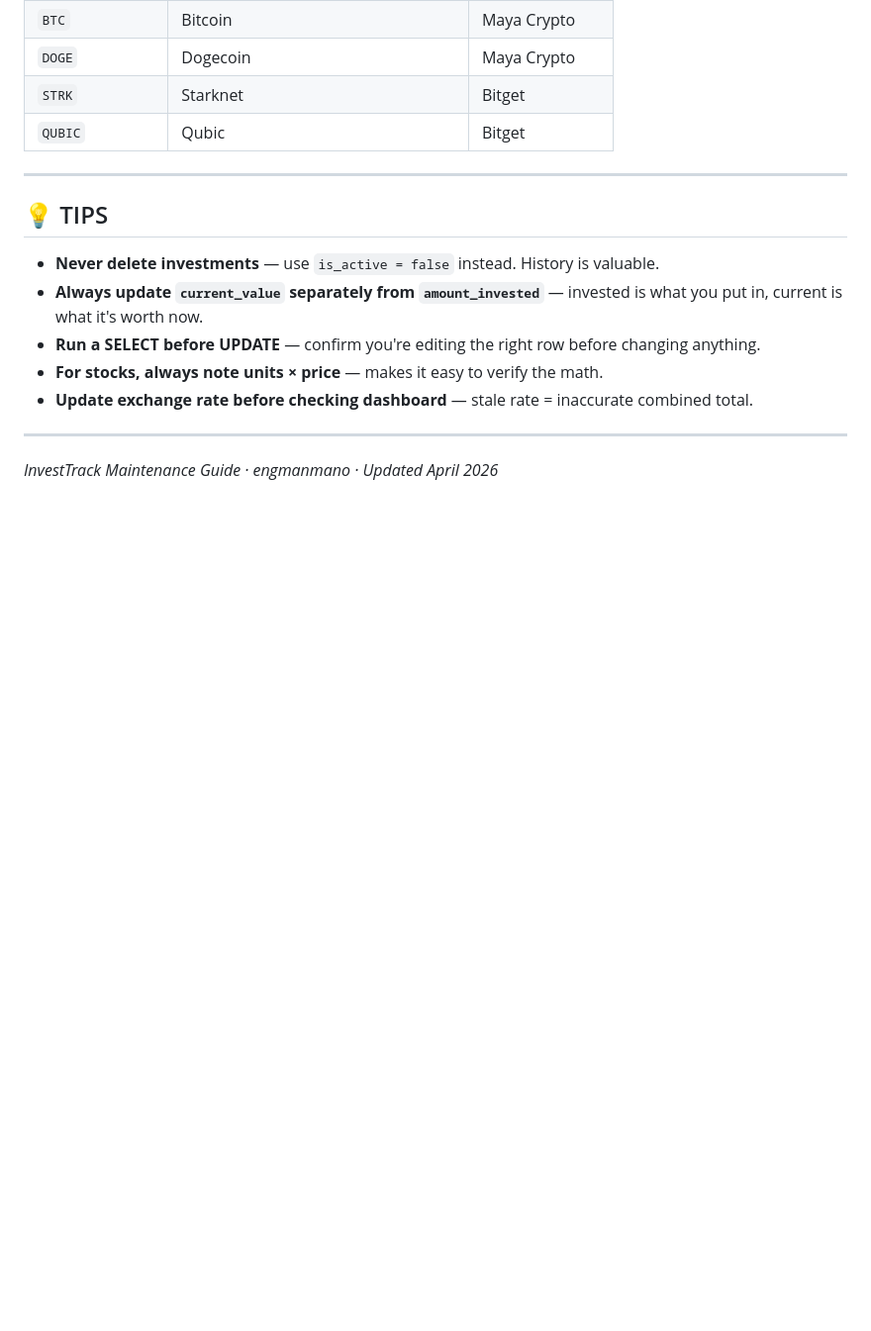
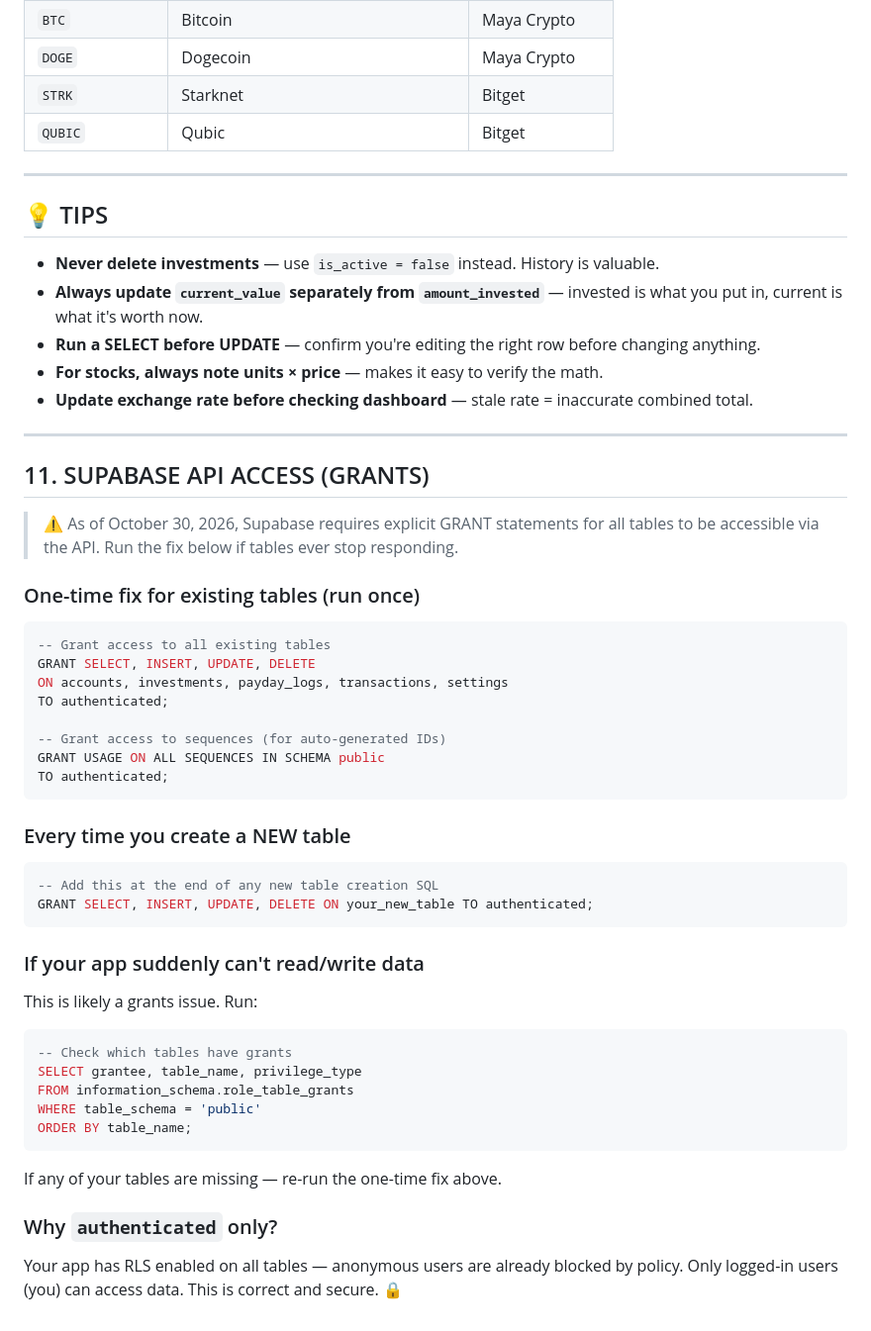
Before and after one commit to engmanmano/investment-tracker, a Markdown page: MAINTENANCE.md, the part around the change. Shown at 99% size. Rendered like a GitHub page; blank space fills up the shorter version.

````diff
--- a/MAINTENANCE.md
+++ b/MAINTENANCE.md
@@ -520,4 +520,39 @@ order by is_active desc, name;
 
 ---
 
-*InvestTrack Maintenance Guide · engmanmano · Updated April 2026*
+## 11. SUPABASE API ACCESS (GRANTS)
+
+> ⚠️ As of October 30, 2026, Supabase requires explicit GRANT statements for all tables to be accessible via the API. Run the fix below if tables ever stop responding.
+
+### One-time fix for existing tables (run once)
+```sql
+-- Grant access to all existing tables
+GRANT SELECT, INSERT, UPDATE, DELETE
+ON accounts, investments, payday_logs, transactions, settings
+TO authenticated;
+
+-- Grant access to sequences (for auto-generated IDs)
+GRANT USAGE ON ALL SEQUENCES IN SCHEMA public
+TO authenticated;
+```
+
+### Every time you create a NEW table
+```sql
+-- Add this at the end of any new table creation SQL
+GRANT SELECT, INSERT, UPDATE, DELETE ON your_new_table TO authenticated;
+```
+
+### If your app suddenly can't read/write data
+This is likely a grants issue. Run:
+```sql
+-- Check which tables have grants
+SELECT grantee, table_name, privilege_type
+FROM information_schema.role_table_grants
+WHERE table_schema = 'public'
+ORDER BY table_name;
+```
+
+If any of your tables are missing — re-run the one-time fix above.
+
+### Why `authenticated` only?
+Your app has RLS enabled on all tables — anonymous users are already blocked by policy. Only logged-in users (you) can access data. This is correct and secure. 🔒
````
